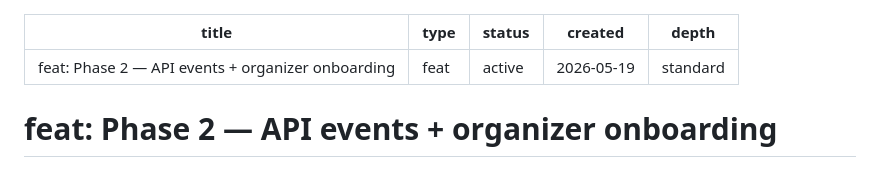
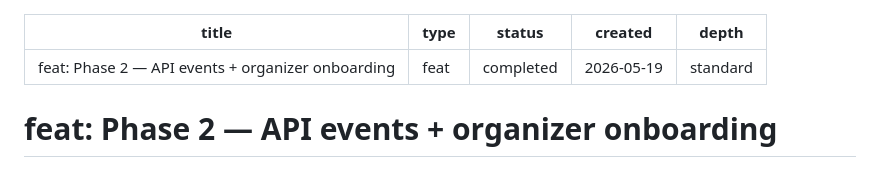
Before and after one commit to azaz101hassan/organizer-hub, a Markdown page: docs/plans/2026-05-19-001-feat-api-events-organizer-onboarding-plan.md, the part around the change. Rendered like a GitHub page.

```diff
--- a/docs/plans/2026-05-19-001-feat-api-events-organizer-onboarding-plan.md
+++ b/docs/plans/2026-05-19-001-feat-api-events-organizer-onboarding-plan.md
@@ -1,7 +1,7 @@
 ---
 title: "feat: Phase 2 — API events + organizer onboarding"
 type: feat
-status: active
+status: completed
 created: 2026-05-19
 depth: standard
 ---
```
Also changed, not shown: README.md (+0 -5 lines).
